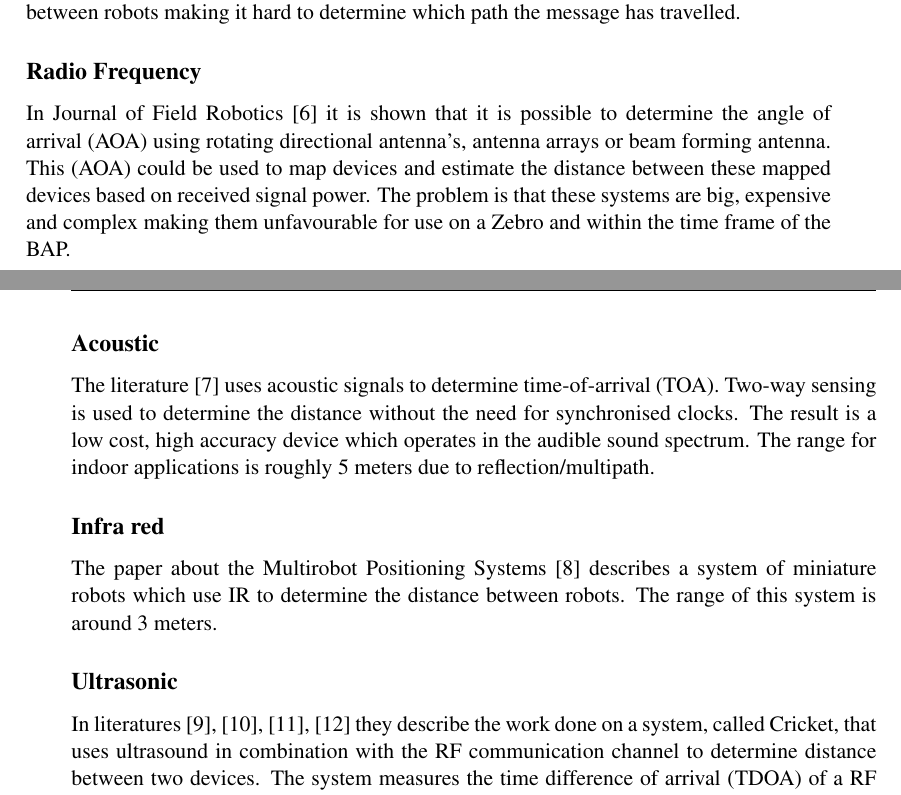
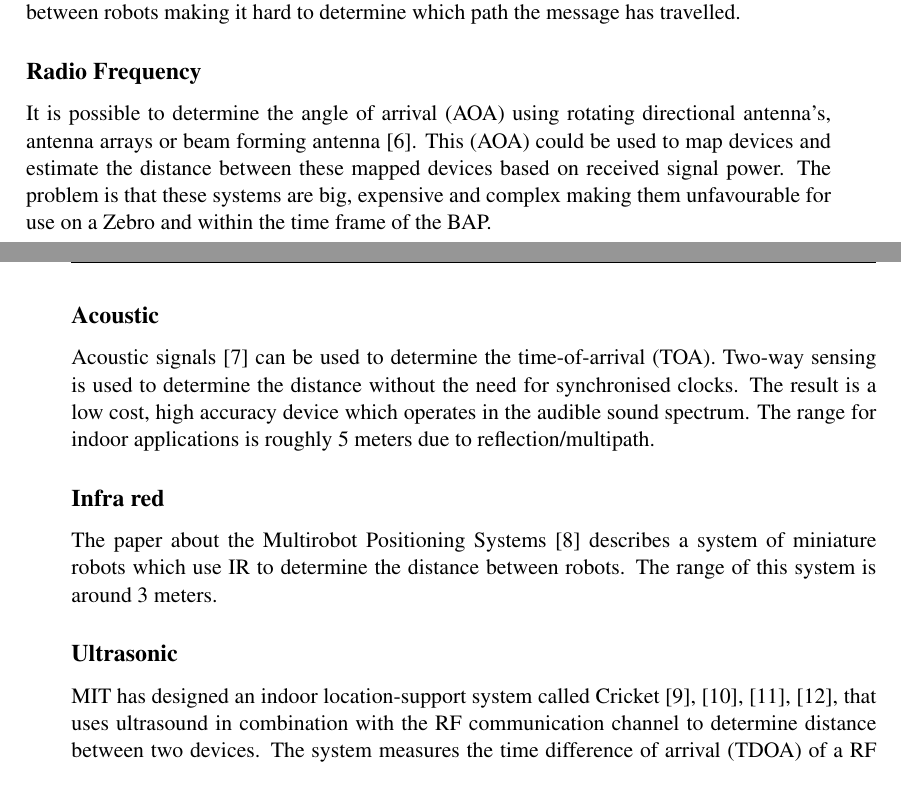
Before and after one commit to kkouwenhoven/Thesis_s_k, a LaTeX thesis (main.tex, which reads Chapters/introduction.tex): two parts of pages 8 and 9 of 58, joined at a grey line, cut so that both start at the same text. Compiled offline with pdfLaTeX.

Commit message:
Fixed the lit stuff

```diff
--- a/Chapters/introduction.tex
+++ b/Chapters/introduction.tex
@@ -62,18 +62,18 @@ Another possibility for using Bluetooth in distance sensing is measuring the tim
 
 \subsection*{Radio Frequency}
 
-In Journal of Field Robotics \cite{Min2016} it is shown that it is possible to determine the angle of arrival (AOA) using rotating directional antenna's, antenna arrays or beam forming antenna. This (AOA) could be used to map devices and estimate the distance between these mapped devices based on received signal power. The problem is that these systems are big, expensive and complex making them unfavourable for use on a Zebro and within the time frame of the BAP.
+It is possible to determine the angle of arrival (AOA) using rotating directional antenna's, antenna arrays or beam forming antenna \cite{Min2016}. This (AOA) could be used to map devices and estimate the distance between these mapped devices based on received signal power. The problem is that these systems are big, expensive and complex making them unfavourable for use on a Zebro and within the time frame of the BAP.
 
 \subsection*{Acoustic}
 
-The literature \cite{Peng2007} uses acoustic signals to determine time-of-arrival (TOA). Two-way sensing is used to determine the distance without the need for synchronised clocks. The result is a low cost, high accuracy device which operates in the audible sound spectrum. The range for indoor applications is roughly 5 meters due to reflection/multipath.
+Acoustic signals \cite{Peng2007} can be used to determine the time-of-arrival (TOA). Two-way sensing is used to determine the distance without the need for synchronised clocks. The result is a low cost, high accuracy device which operates in the audible sound spectrum. The range for indoor applications is roughly 5 meters due to reflection/multipath.
 
 \subsection*{Infra red}
 
 The paper about the Multirobot Positioning Systems \cite{Pugh2009} describes a system of miniature robots which use IR to determine the distance between robots. The range of this system is around 3 meters.
 
 \subsection*{Ultrasonic}
-In literatures \cite{Priyantha2000,Priyantha2005,Balakrishnan2003,Smith2005} they describe the work done on a system, called Cricket, that uses ultrasound in combination with the RF communication channel to determine distance between two devices.
+MIT has designed an indoor location-support system called Cricket \cite{Priyantha2000,Priyantha2005,Balakrishnan2003,Smith2005}, that uses ultrasound in combination with the RF communication channel to determine distance between two devices.
 The system measures the time difference of arrival (TDOA) of a RF transmitted ID tag and an ultrasonic pulse.
 This time difference is related to the distance and gives results with an accuracy of 1 cm with proper filtering techniques. This system uses beacons with a fixed position to determine the relative distance of moving devices.
 The range of the system is roughly 10 meters.
```
Also changed, not shown: Chapters/results.tex (+1 -1 lines).
